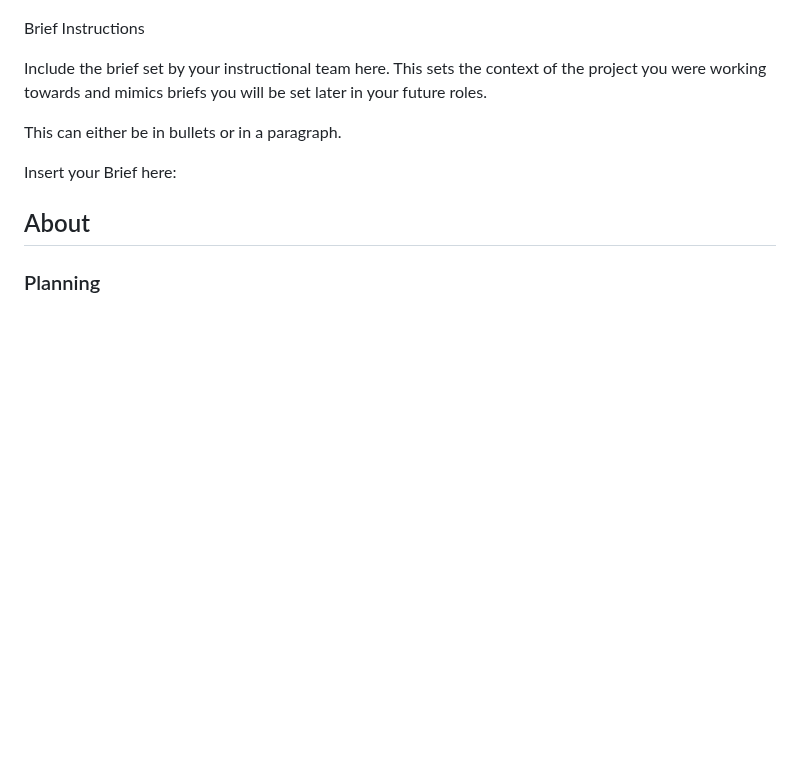
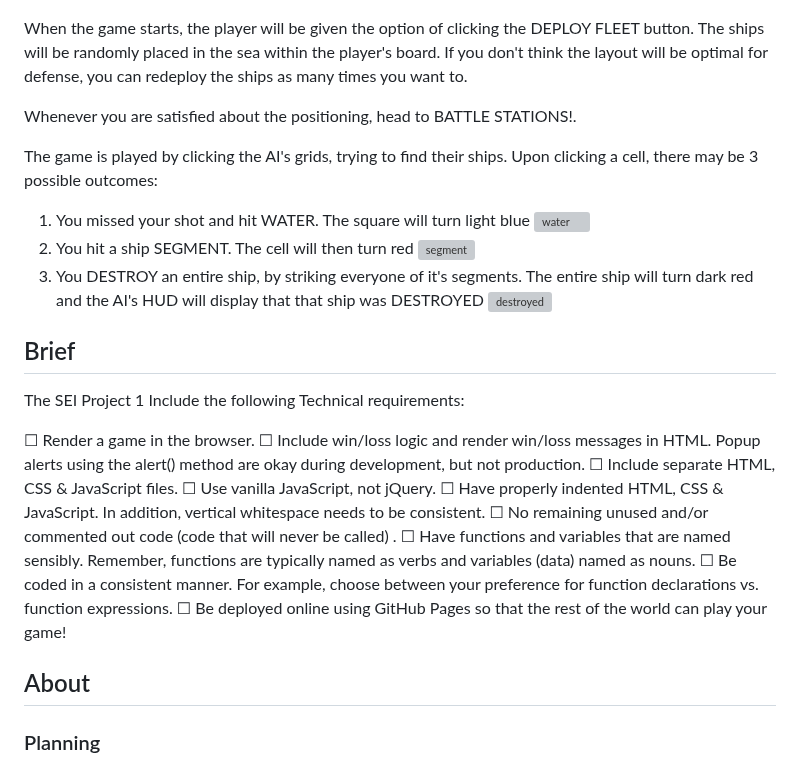
Before and after one commit to casneno/Battleships-ProjectOne, a Markdown page: README.md, the part around the change. GitHub-like rendering; blank space fills up the shorter version; grey boxes are pictures that could not be loaded.

```diff
--- a/README.md
+++ b/README.md
@@ -15,15 +15,29 @@ The battle screen is divided into two parts: Your board and the Ai's board. Each
 
 ![battleships interface](images/battleships_Interface.png)
 
-Brief
-Instructions
+When the game starts, the player will be given the option of clicking the DEPLOY FLEET button.  The ships will be randomly placed in the sea within the player's board.  If you don't think the layout will be optimal for defense, you can redeploy the ships as many times you want to.
 
-Include the brief set by your instructional team here. This sets the context of the project you were working towards and mimics briefs you will be set later in your future roles.
+Whenever you are satisfied about the positioning, head to BATTLE STATIONS!.
 
-This can either be in bullets or in a paragraph.
+The game is played by clicking the AI's grids, trying to find their ships. Upon clicking a cell, there may be 3 possible outcomes:
 
+1. You missed your shot and hit WATER. The square will turn light blue ![water](https://placehold.co/15x15/add8e6/add8e6.png)
+2. You hit a ship SEGMENT. The cell will then turn red ![segment](https://placehold.co/15x15/dc143c/dc143c.png)
+3. You DESTROY an entire ship, by striking everyone of it's segments.  The entire ship will turn dark red and the AI's HUD will display that that ship was DESTROYED ![destroyed](https://placehold.co/15x15/8b0000/8b0000.png)
 
-Insert your Brief here:
+## Brief
+
+The SEI Project 1 Include the following Technical requirements:
+
+☐ Render a game in the browser.
+☐ Include win/loss logic and render win/loss messages in HTML. Popup alerts using the alert() method are okay during development, but not production.
+☐ Include separate HTML, CSS & JavaScript files.
+☐ Use vanilla JavaScript, not jQuery.
+☐ Have properly indented HTML, CSS & JavaScript. In addition, vertical whitespace needs to be consistent.
+☐ No remaining unused and/or commented out code (code that will never be called) .
+☐ Have functions and variables that are named sensibly. Remember, functions are typically named as verbs and variables (data) named as nouns.
+☐ Be coded in a consistent manner. For example, choose between your preference for function declarations vs. function expressions.
+☐ Be deployed online using GitHub Pages so that the rest of the world can play your game!
 
 ## About
 
```
